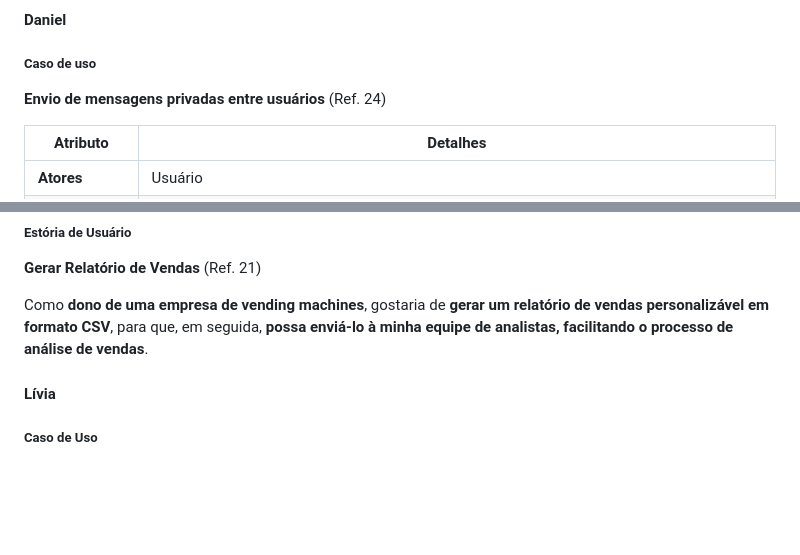
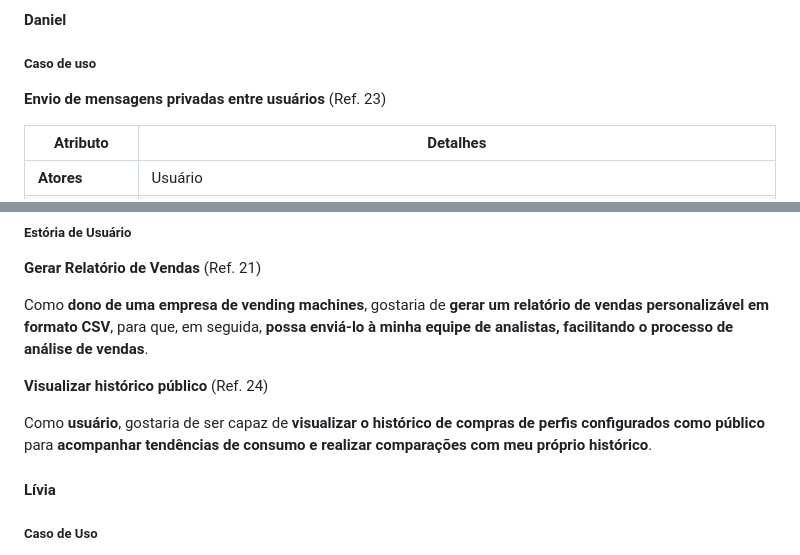
Before and after one commit to ddanieldma/software-engineering, a Markdown page: README.md, 2 parts joined by grey strips. GitHub-like rendering; blank space fills up the shorter version.

```diff
--- a/README.md
+++ b/README.md
@@ -62,7 +62,7 @@ Tarefa: criação de um caso de uso e uma história de usuário de um determinad
 
 ##### Caso de uso
 **Envio de mensagens privadas entre usuários**
-(Ref. 24)
+(Ref. 23)
 
 | **Atributo** | **Detalhes** |
 |--------------|--------------|
@@ -104,6 +104,12 @@ Como **Usuário do aplicativo**, preciso de **escolher entre cartão de crédito
 (Ref. 21)
 
 Como **dono de uma empresa de vending machines**, gostaria de **gerar um relatório de vendas personalizável em formato CSV**, para que, em seguida, **possa enviá-lo à minha equipe de analistas, facilitando o processo de análise de vendas**.
+
+**Visualizar histórico público**
+(Ref. 24)
+
+Como **usuário**, gostaria de ser capaz de **visualizar o histórico de compras de perfis configurados como público** para **acompanhar tendências de consumo e realizar comparações com meu próprio histórico**.
+
 
 #### Lívia
 
```
